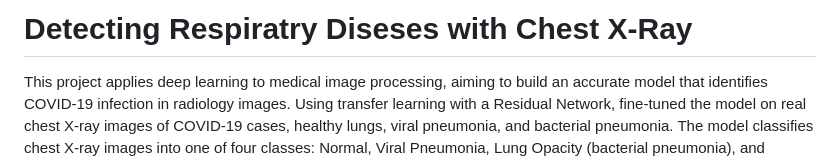
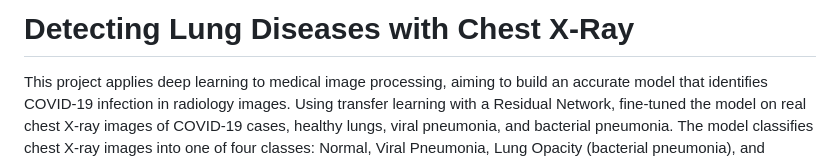
Before and after one commit to Jasmine5220/respiratory-disease-detection, a Markdown page: README.md, the part around the change. Drawn GitHub-style.

```diff
--- a/README.md
+++ b/README.md
@@ -1,4 +1,4 @@
-# Detecting Respiratry Diseses with Chest X-Ray
+# Detecting Lung Diseases with Chest X-Ray
 
 This project applies deep learning to medical image processing, aiming to build an accurate model that identifies COVID-19 infection in radiology images. Using transfer learning with a Residual Network, fine-tuned the model on real chest X-ray images of COVID-19 cases, healthy lungs, viral pneumonia, and bacterial pneumonia. The model classifies chest X-ray images into one of four classes: Normal, Viral Pneumonia, Lung Opacity (bacterial pneumonia), and COVID-19. Evaluated on 400 real test subjects, it achieved an impressive 95% overall accuracy.
 
```
